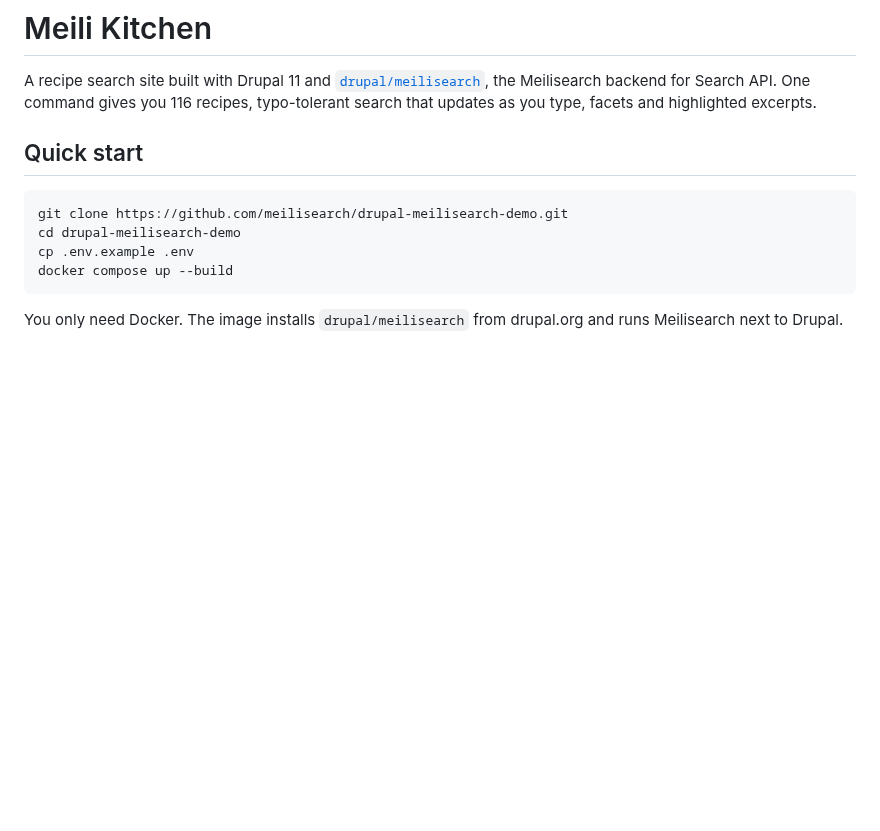
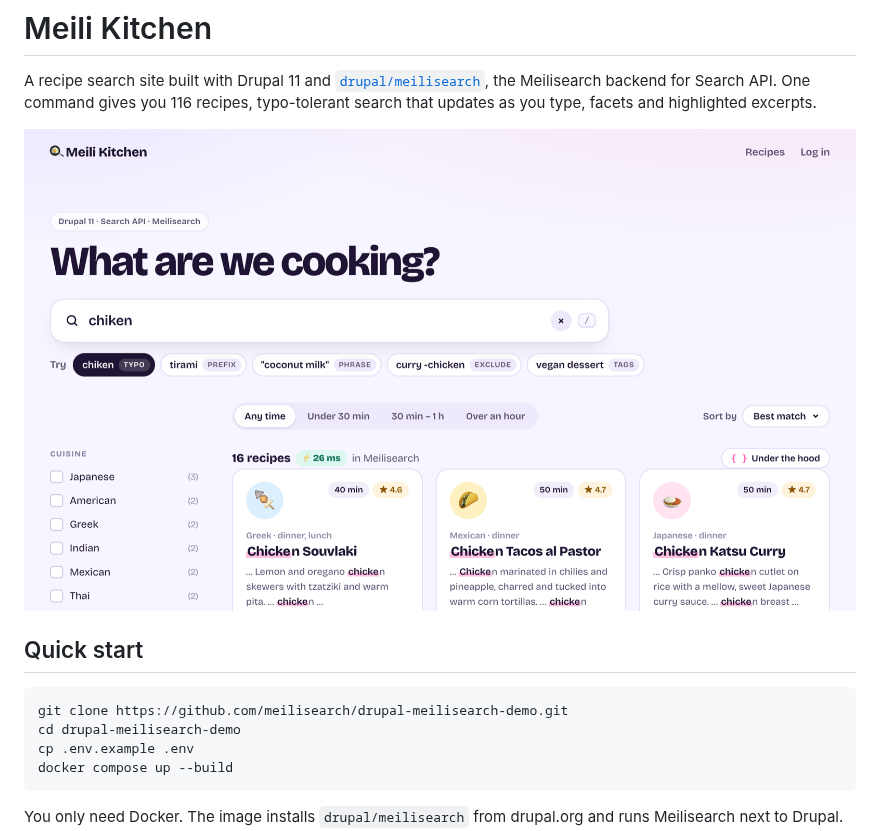
Before and after one commit to meilisearch/drupal-meilisearch-demo, a Markdown page: README.md, the part around the change. Rendered like a GitHub page; pictures changed too: docs/screenshot.png (added); blank space fills up the shorter version.

Commit message:
Add a screenshot to the README

```diff
--- a/README.md
+++ b/README.md
@@ -1,6 +1,8 @@
 # Meili Kitchen
 
 A recipe search site built with Drupal 11 and [`drupal/meilisearch`](https://www.drupal.org/project/meilisearch), the Meilisearch backend for Search API. One command gives you 116 recipes, typo-tolerant search that updates as you type, facets and highlighted excerpts.
+
+![Meili Kitchen: searching "chiken" finds 16 chicken recipes in 26 ms, with highlights and cuisine facets](docs/screenshot.png)
 
 ## Quick start
 
```
Also changed, not shown: 1 other file.
